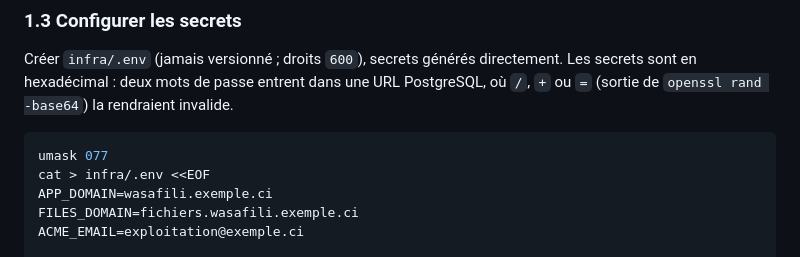
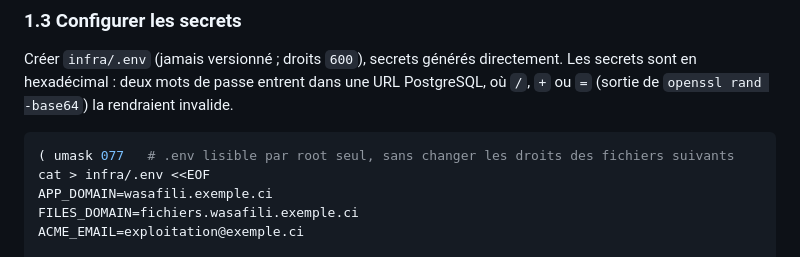
Before and after one commit to archeveck/wasafili, a Markdown page: docs/deploiement.md, the part around one of its changes. Drawn GitHub-style.

Commit message:
docs(deploiement): umask 077 limité à la création de infra/.env
Laissé actif dans la session, il rendait les fichiers récupérés ensuite
(git pull, fond de carte) illisibles pour l'utilisateur node des images.

Co-Authored-By: Claude Opus 5.5 <noreply@anthropic.com>

````diff
--- a/docs/deploiement.md
+++ b/docs/deploiement.md
@@ -71,7 +71,7 @@ secrets sont en hexadécimal : deux mots de passe entrent dans une URL PostgreSQ
 ou `=` (sortie de `openssl rand -base64`) la rendraient invalide.
 
 ```bash
-umask 077
+( umask 077   # .env lisible par root seul, sans changer les droits des fichiers suivants
 cat > infra/.env <<EOF
 APP_DOMAIN=wasafili.exemple.ci
 FILES_DOMAIN=fichiers.wasafili.exemple.ci
````
Also changed, not shown: other parts of docs/deploiement.md (+1 -0 lines).
